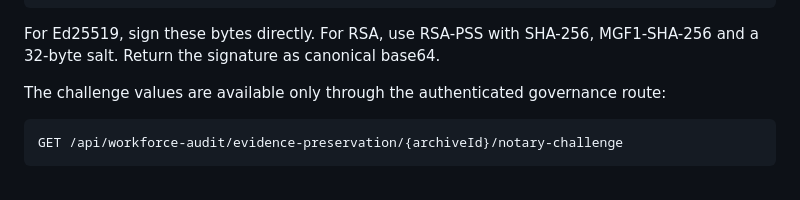
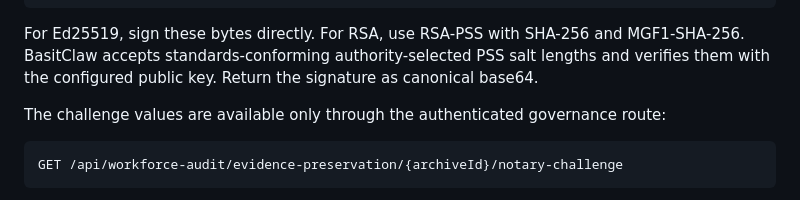
Before and after one commit to abdulbasit742/basitclaw, a Markdown page: docs/evidence-time-attestations.md, the part around the change. Drawn GitHub-style.

Commit message:
docs: align RSA-PSS time authority contract

````diff
--- a/docs/evidence-time-attestations.md
+++ b/docs/evidence-time-attestations.md
@@ -38,7 +38,7 @@ basitclaw-evidence-time-attestation-v1
 <nonce>
 ```
 
-For Ed25519, sign these bytes directly. For RSA, use RSA-PSS with SHA-256, MGF1-SHA-256 and a 32-byte salt. Return the signature as canonical base64.
+For Ed25519, sign these bytes directly. For RSA, use RSA-PSS with SHA-256 and MGF1-SHA-256. BasitClaw accepts standards-conforming authority-selected PSS salt lengths and verifies them with the configured public key. Return the signature as canonical base64.
 
 The challenge values are available only through the authenticated governance route:
 
````
